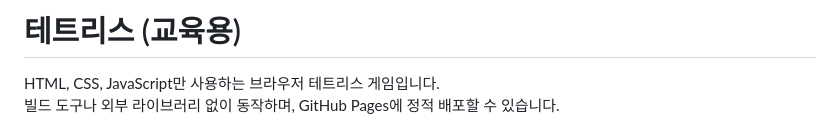
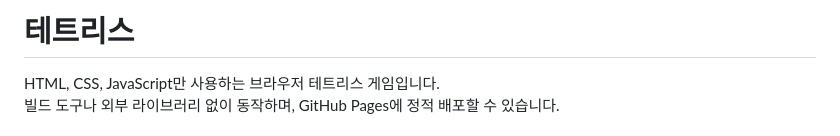
Before and after one commit to Eundoong-trainer/tetris-cursor, a Markdown page: README.md, the part around the change. Rendered like a GitHub page.

```diff
--- a/README.md
+++ b/README.md
@@ -1,4 +1,4 @@
-# 테트리스 (교육용)
+# 테트리스
 
 HTML, CSS, JavaScript만 사용하는 브라우저 테트리스 게임입니다.
 빌드 도구나 외부 라이브러리 없이 동작하며, GitHub Pages에 정적 배포할 수 있습니다.
```
